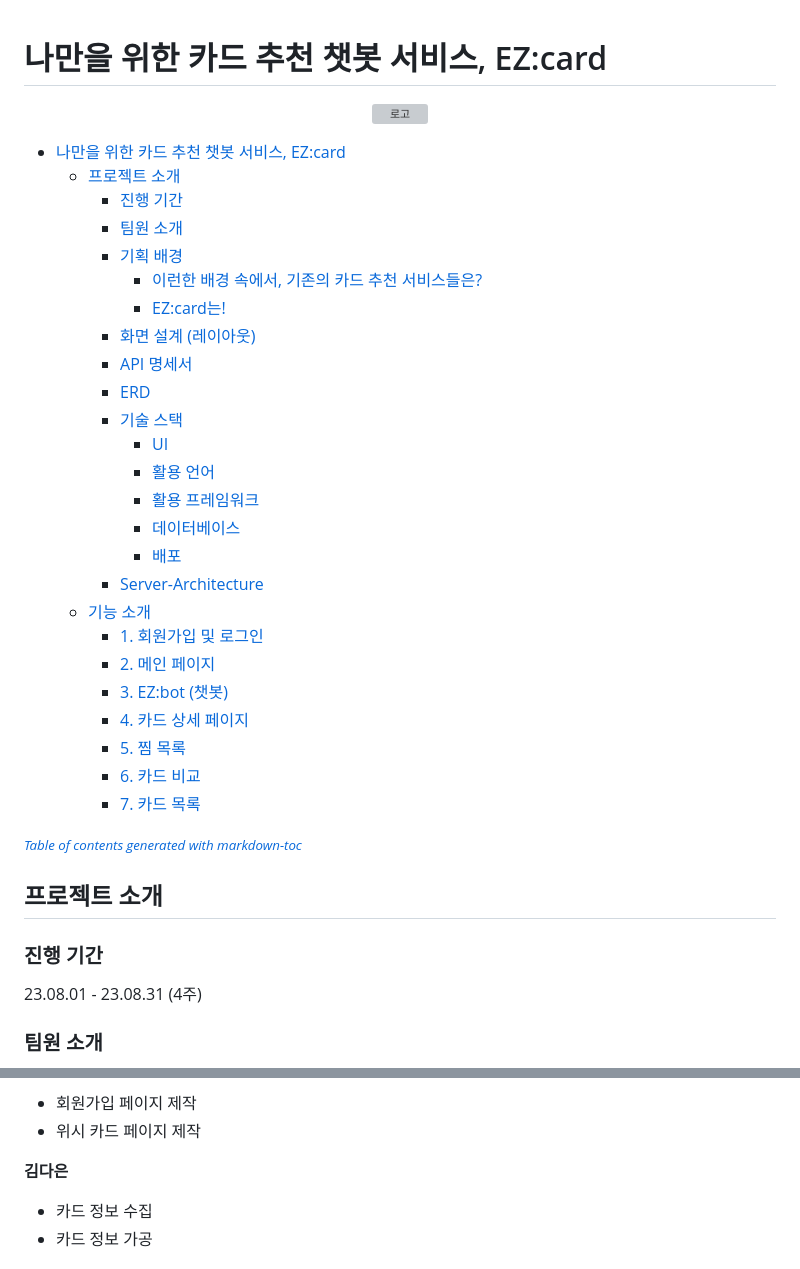
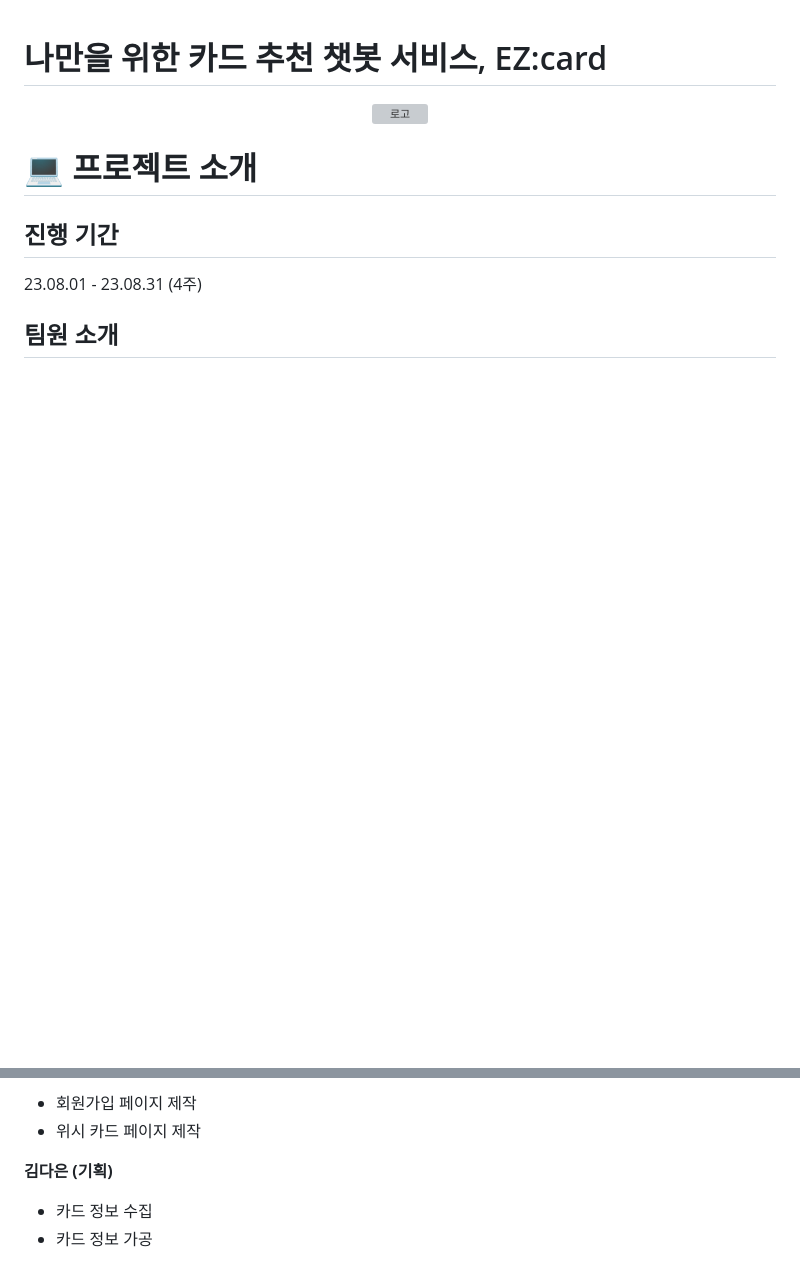
Before and after one commit to EZ-card/EZ-Card, a Markdown page: README.md, 2 parts joined by grey strips. Rendered like a GitHub page; blank space fills up the shorter version; grey boxes are pictures that could not be loaded.

```diff
--- a/README.md
+++ b/README.md
@@ -1,38 +1,9 @@
 # 나만을 위한 카드 추천 챗봇 서비스, EZ:card
 <p align="center"><img width="1470" alt="로고" src="https://github.com/EZ-card/EZ-Card/assets/77954741/6d645b12-4c87-4748-8509-415159cad6c9"></p>
 
-- [나만을 위한 카드 추천 챗봇 서비스, EZ:card](#---------------------ez-card)
-  * [프로젝트 소개](#-------)
-    + [진행 기간](#-----)
-    + [팀원 소개](#-----)
-    + [기획 배경](#-----)
-      - [이런한 배경 속에서, 기존의 카드 추천 서비스들은?](#----------------------------)
-      - [EZ:card는!](#ez-card--)
-    + [화면 설계 (레이아웃)](#------------)
-    + [API 명세서](#api----)
-    + [ERD](#erd)
-    + [기술 스택](#-----)
-      - [UI](#ui)
-      - [활용 언어](#-----)
-      - [활용 프레임워크](#--------)
-      - [데이터베이스](#------)
-      - [배포](#--)
-    + [Server-Architecture](#server-architecture)
-  * [기능 소개](#-----)
-    + [1. 회원가입 및 로그인](#1-----------)
-    + [2. 메인 페이지](#2-------)
-    + [3. EZ:bot (챗봇)](#3-ez-bot-----)
-    + [4. 카드 상세 페이지](#4----------)
-    + [5. 찜 목록](#5-----)
-    + [6. 카드 비교](#6------)
-    + [7. 카드 목록](#7------)
-
-<small><i><a href='http://ecotrust-canada.github.io/markdown-toc/'>Table of contents generated with markdown-toc</a></i></small>
-
-
-## 프로젝트 소개
-### 진행 기간
+# 💻 프로젝트 소개
+## 진행 기간
 23.08.01 - 23.08.31 (4주) <br>
 
-### 팀원 소개
+## 팀원 소개
 
@@ -63,7 +34,7 @@
 - 회원가입 페이지 제작
 - 위시 카드 페이지 제작
 
-**김다은**
+**김다은 (기획)**
 
 - 카드 정보 수집
 - 카드 정보 가공
```
Also changed, not shown: other parts of README.md (+14 -11 lines).
